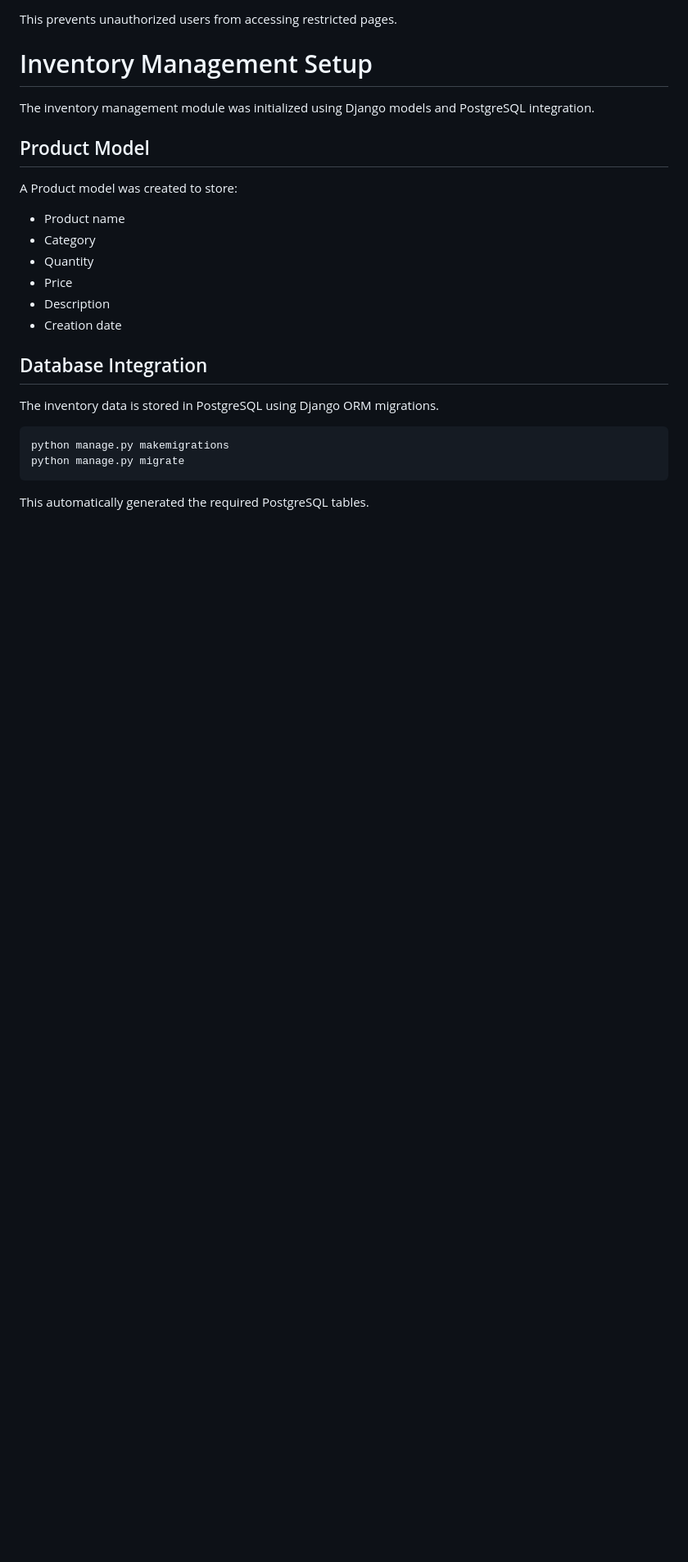
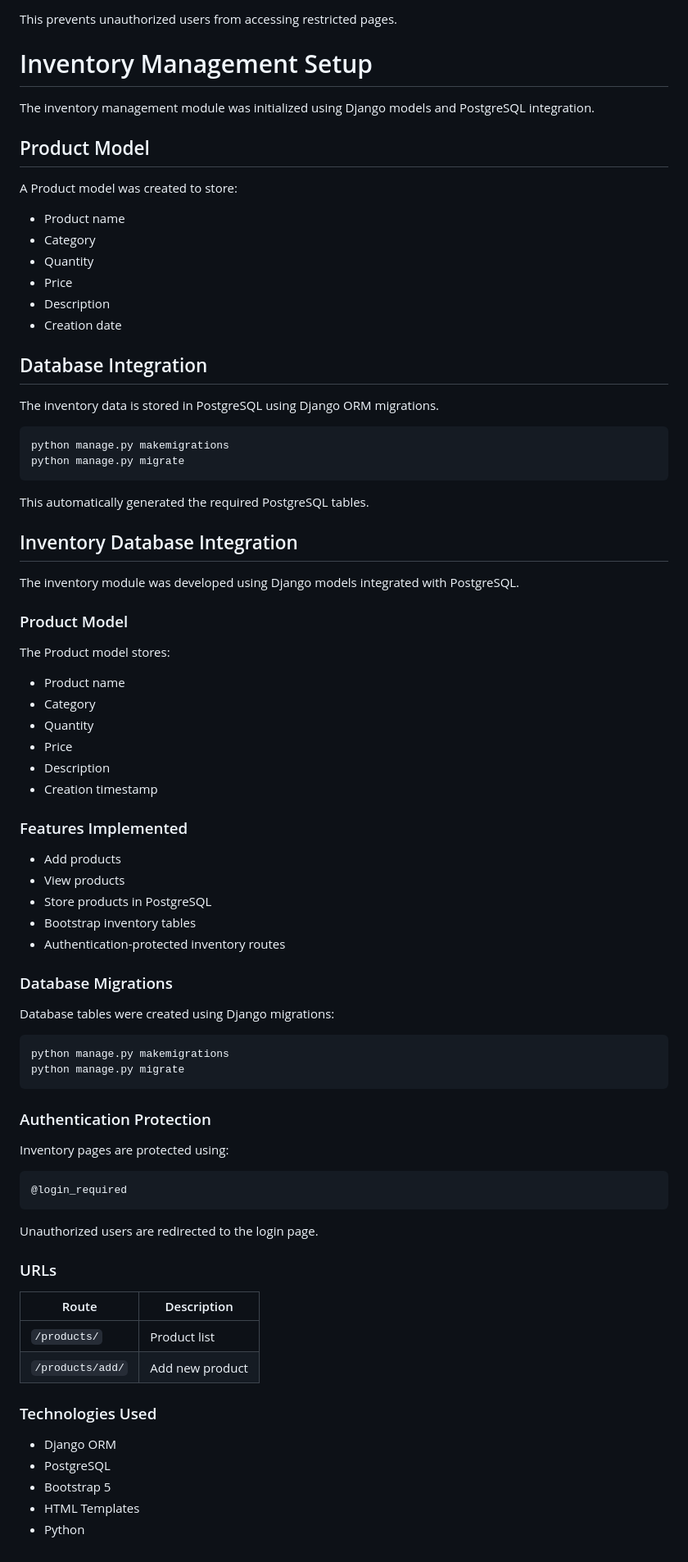
Before and after one commit to HlengiweNcube/django_project, a Markdown page: README.md, the part around the change. Shown at 82% size. Drawn GitHub-style; blank space fills up the shorter version.

Commit message:
updating readme.md to explain about the more features that have been added

````diff
--- a/README.md
+++ b/README.md
@@ -423,3 +423,60 @@ python manage.py migrate
 ```
 
 This automatically generated the required PostgreSQL tables.
+
+## Inventory Database Integration
+
+The inventory module was developed using Django models integrated with PostgreSQL.
+
+### Product Model
+
+The Product model stores:
+
+- Product name
+- Category
+- Quantity
+- Price
+- Description
+- Creation timestamp
+
+### Features Implemented
+
+- Add products
+- View products
+- Store products in PostgreSQL
+- Bootstrap inventory tables
+- Authentication-protected inventory routes
+
+### Database Migrations
+
+Database tables were created using Django migrations:
+
+```bash
+python manage.py makemigrations
+python manage.py migrate
+```
+
+### Authentication Protection
+
+Inventory pages are protected using:
+
+```python
+@login_required
+```
+
+Unauthorized users are redirected to the login page.
+
+### URLs
+
+| Route | Description |
+|---|---|
+| `/products/` | Product list |
+| `/products/add/` | Add new product |
+
+### Technologies Used
+
+- Django ORM
+- PostgreSQL
+- Bootstrap 5
+- HTML Templates
+- Python
````
